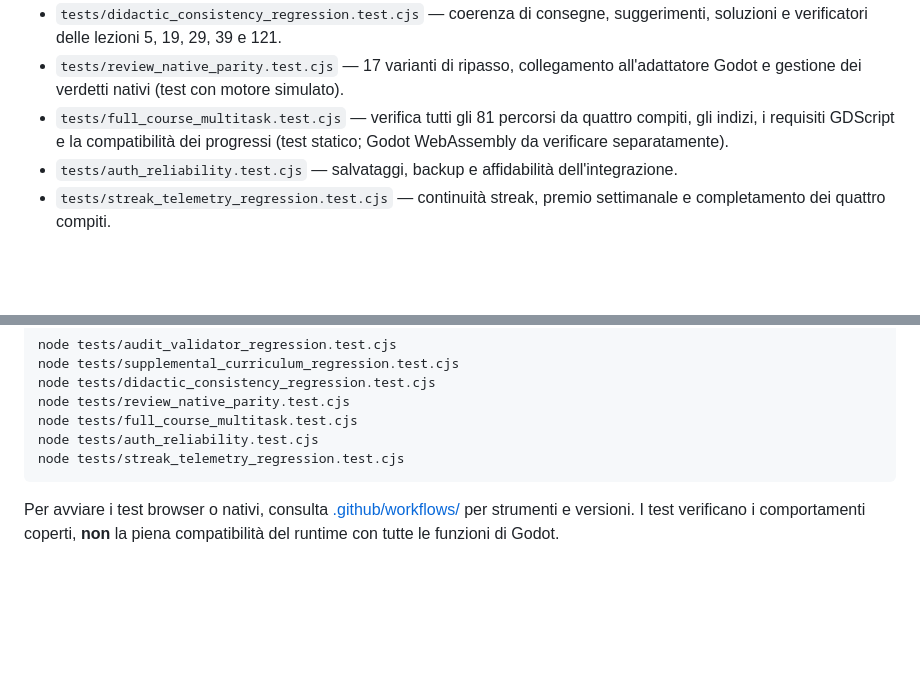
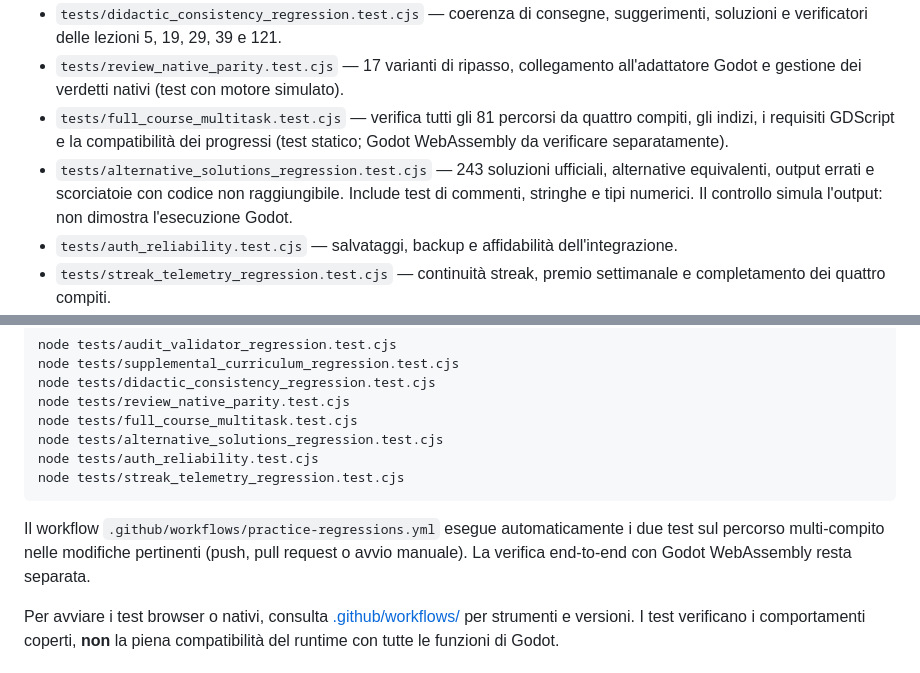
Before and after one commit to domyno6773/gdscript-hero, a Markdown page: README.md, 2 parts joined by grey strips. GitHub-like rendering; blank space fills up the shorter version.

Commit message:
docs: explain alternative-solution tests and automated GitHub Actions coverage

````diff
--- a/README.md
+++ b/README.md
@@ -115,6 +115,7 @@ Sono presenti workflow GitHub Actions per regressioni, browser e controlli mirat
 - `tests/didactic_consistency_regression.test.cjs` — coerenza di consegne, suggerimenti, soluzioni e verificatori delle lezioni 5, 19, 29, 39 e 121.
 - `tests/review_native_parity.test.cjs` — 17 varianti di ripasso, collegamento all'adattatore Godot e gestione dei verdetti nativi (test con motore simulato).
 - `tests/full_course_multitask.test.cjs` — verifica tutti gli 81 percorsi da quattro compiti, gli indizi, i requisiti GDScript e la compatibilità dei progressi (test statico; Godot WebAssembly da verificare separatamente).
+- `tests/alternative_solutions_regression.test.cjs` — 243 soluzioni ufficiali, alternative equivalenti, output errati e scorciatoie con codice non raggiungibile. Include test di commenti, stringhe e tipi numerici. Il controllo simula l'output: non dimostra l'esecuzione Godot.
 - `tests/auth_reliability.test.cjs` — salvataggi, backup e affidabilità dell'integrazione.
 - `tests/streak_telemetry_regression.test.cjs` — continuità streak, premio settimanale e completamento dei quattro compiti.
 - `tests/browser_smoke.test.cjs` — prove funzionali in Chrome desktop e mobile, compresi i controlli audio.
@@ -129,9 +130,12 @@ node tests/supplemental_curriculum_regression.test.cjs
 node tests/didactic_consistency_regression.test.cjs
 node tests/review_native_parity.test.cjs
 node tests/full_course_multitask.test.cjs
+node tests/alternative_solutions_regression.test.cjs
 node tests/auth_reliability.test.cjs
 node tests/streak_telemetry_regression.test.cjs
 ```
+
+Il workflow `.github/workflows/practice-regressions.yml` esegue automaticamente i due test sul percorso multi-compito nelle modifiche pertinenti (push, pull request o avvio manuale). La verifica end-to-end con Godot WebAssembly resta separata.
 
 Per avviare i test browser o nativi, consulta [.github/workflows/](.github/workflows/) per strumenti e versioni. I test verificano i comportamenti coperti, **non** la piena compatibilità del runtime con tutte le funzioni di Godot.
 
````
